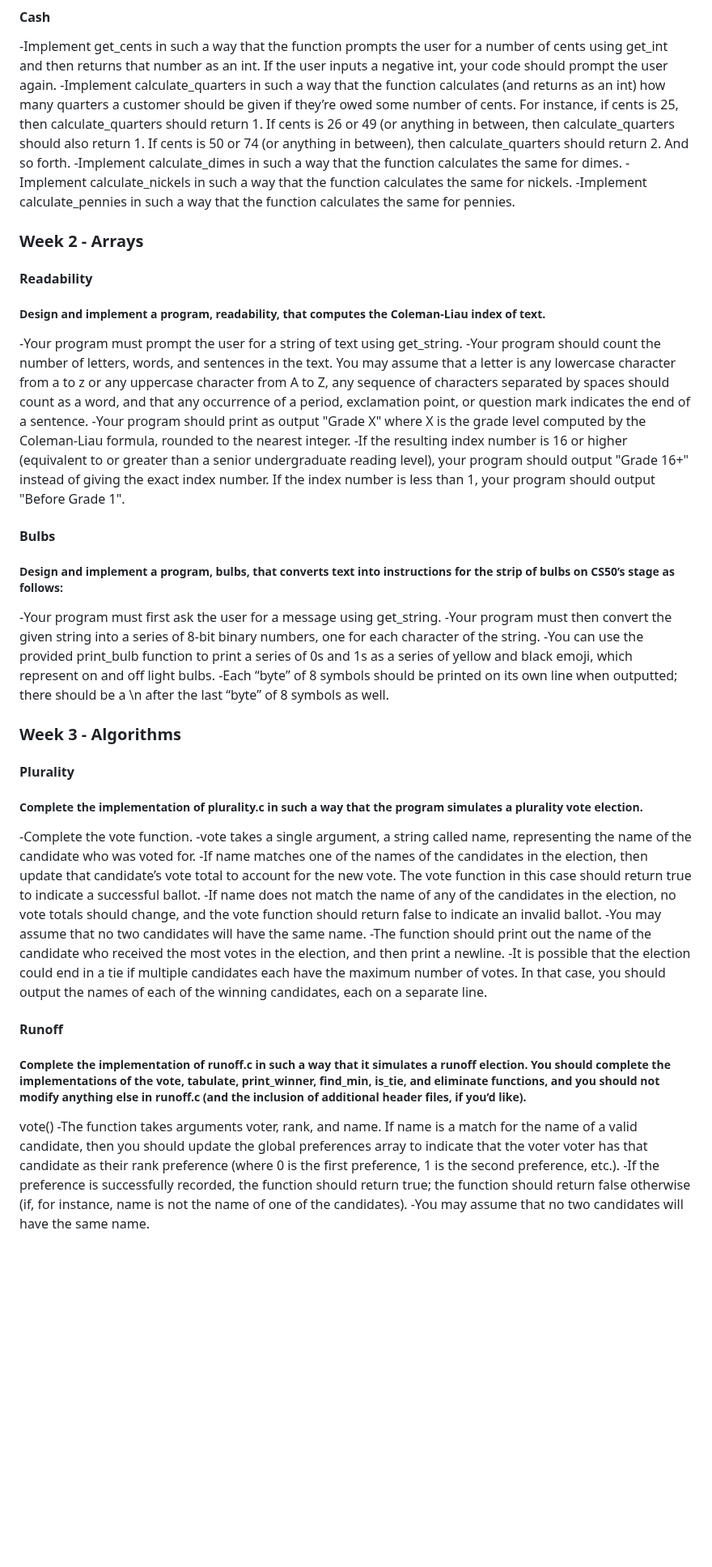
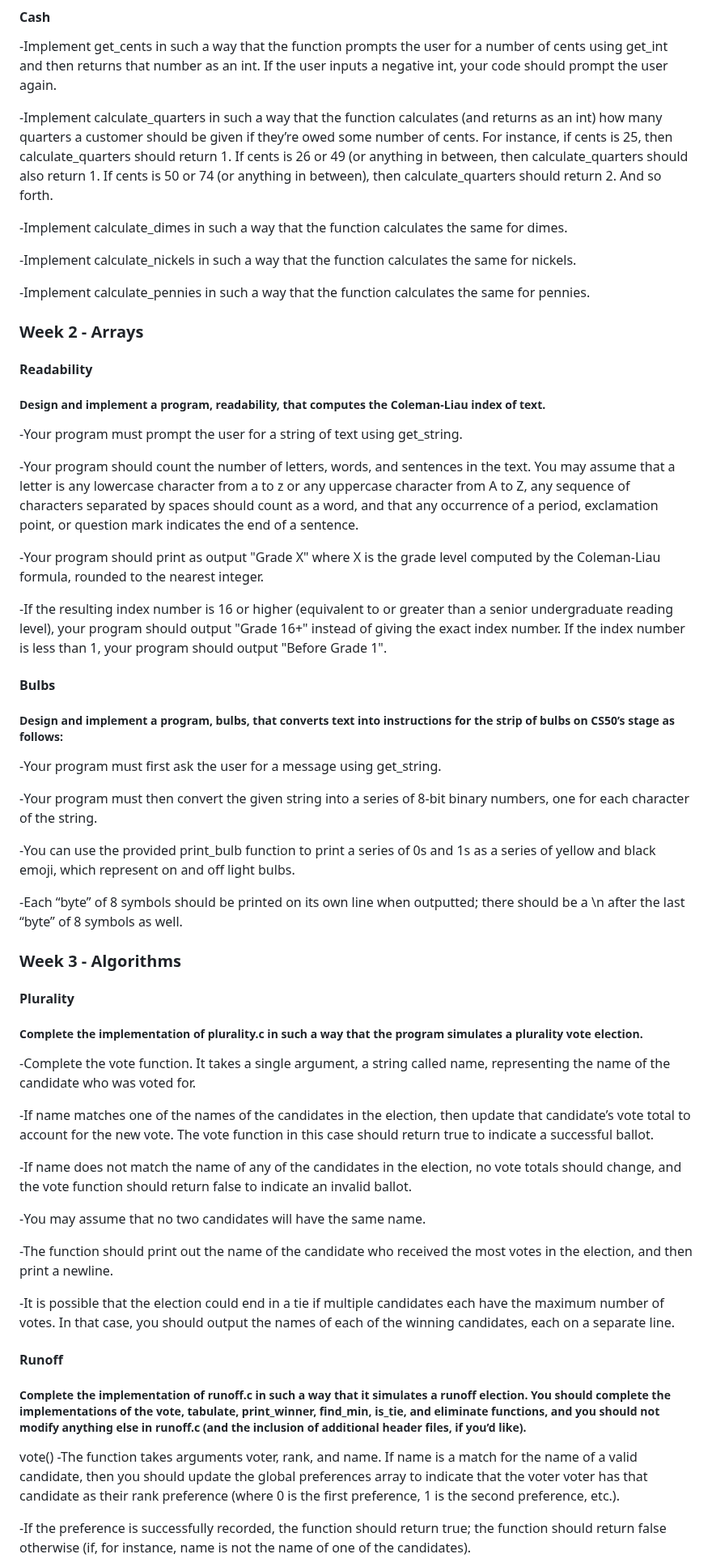
Before and after one commit to imposter-drew/CS50X-Introduction-to-Computer-Science, a Markdown page: README.md, the part around one of its changes. Shown at 81% size. Rendered like a GitHub page; blank space fills up the shorter version.

```diff
--- a/README.md
+++ b/README.md
@@ -18,9 +18,13 @@ Recreate a pyramid in C, using hashes (#) for bricks, a la the below. Each hash
 #### Cash
 
 -Implement get_cents in such a way that the function prompts the user for a number of cents using get_int and then returns that number as an int. If the user inputs a negative int, your code should prompt the user again.
+
 -Implement calculate_quarters in such a way that the function calculates (and returns as an int) how many quarters a customer should be given if they’re owed some number of cents. For instance, if cents is 25, then calculate_quarters should return 1. If cents is 26 or 49 (or anything in between, then calculate_quarters should also return 1. If cents is 50 or 74 (or anything in between), then calculate_quarters should return 2. And so forth.
+
 -Implement calculate_dimes in such a way that the function calculates the same for dimes.
+
 -Implement calculate_nickels in such a way that the function calculates the same for nickels.
+
 -Implement calculate_pennies in such a way that the function calculates the same for pennies.
 
 
@@ -29,16 +33,22 @@ Recreate a pyramid in C, using hashes (#) for bricks, a la the below. Each hash
 ##### Design and implement a program, readability, that computes the Coleman-Liau index of text.
 
 -Your program must prompt the user for a string of text using get_string.
+
 -Your program should count the number of letters, words, and sentences in the text. You may assume that a letter is any lowercase character from a to z or any uppercase character from A to Z, any sequence of characters separated by spaces should count as a word, and that any occurrence of a period, exclamation point, or question mark indicates the end of a sentence.
+
 -Your program should print as output "Grade X" where X is the grade level computed by the Coleman-Liau formula, rounded to the nearest integer.
+
 -If the resulting index number is 16 or higher (equivalent to or greater than a senior undergraduate reading level), your program should output "Grade 16+" instead of giving the exact index number. If the index number is less than 1, your program should output "Before Grade 1".
 
 #### Bulbs
 ##### Design and implement a program, bulbs, that converts text into instructions for the strip of bulbs on CS50’s stage as follows:
 
 -Your program must first ask the user for a message using get_string.
+
 -Your program must then convert the given string into a series of 8-bit binary numbers, one for each character of the string.
+
 -You can use the provided print_bulb function to print a series of 0s and 1s as a series of yellow and black emoji, which represent on and off light bulbs.
+
 -Each “byte” of 8 symbols should be printed on its own line when outputted; there should be a \n after the last “byte” of 8 symbols as well.
 
 
@@ -46,12 +56,16 @@ Recreate a pyramid in C, using hashes (#) for bricks, a la the below. Each hash
 #### Plurality
 ##### Complete the implementation of plurality.c in such a way that the program simulates a plurality vote election.
 
--Complete the vote function.
--vote takes a single argument, a string called name, representing the name of the candidate who was voted for.
+-Complete the vote function. It takes a single argument, a string called name, representing the name of the candidate who was voted for.
+
 -If name matches one of the names of the candidates in the election, then update that candidate’s vote total to account for the new vote. The vote function in this case should return true to indicate a successful ballot.
+
 -If name does not match the name of any of the candidates in the election, no vote totals should change, and the vote function should return false to indicate an invalid ballot.
+
 -You may assume that no two candidates will have the same name.
+
 -The function should print out the name of the candidate who received the most votes in the election, and then print a newline.
+
 -It is possible that the election could end in a tie if multiple candidates each have the maximum number of votes. In that case, you should output the names of each of the winning candidates, each on a separate line.
 
 #### Runoff
@@ -59,4 +73,5 @@ Recreate a pyramid in C, using hashes (#) for bricks, a la the below. Each hash
 
 vote()
 -The function takes arguments voter, rank, and name. If name is a match for the name of a valid candidate, then you should update the global preferences array to indicate that the voter voter has that candidate as their rank preference (where 0 is the first preference, 1 is the second preference, etc.).
+
 -If the preference is successfully recorded, the function should return true; the function should return false otherwise (if, for instance, name is not the name of one of the candidates).
```
Also changed, not shown: other parts of README.md (+50 -0 lines).
